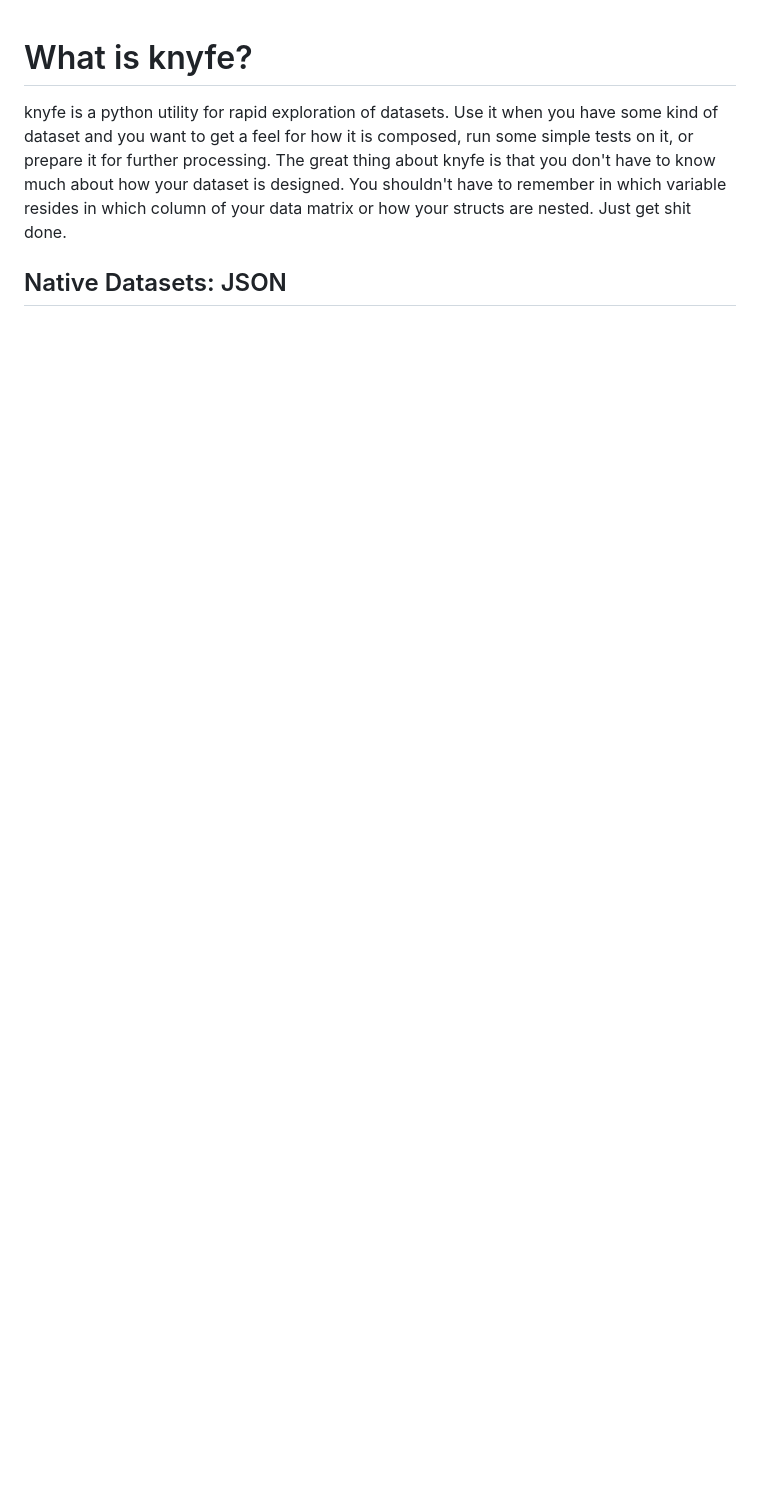
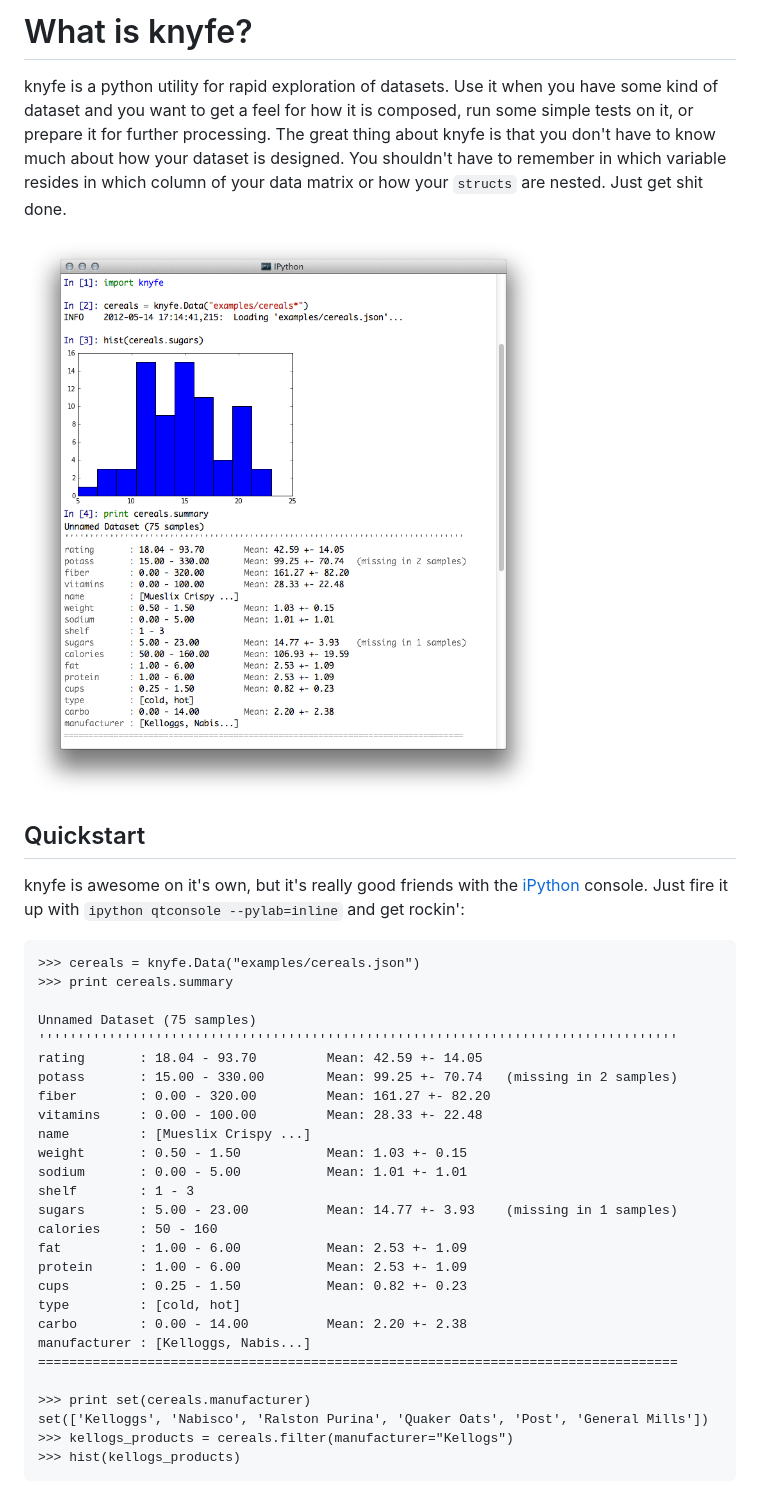
Before and after one commit to maebert/knyfe, a Markdown page: README.md, the part around one of its changes. Drawn GitHub-style; pictures changed too: img/interactive.png (added); blank space fills up the shorter version.

```diff
--- a/README.md
+++ b/README.md
@@ -1,6 +1,40 @@
+What is knyfe?
+==============
 
-# What is knyfe?
+knyfe is a python utility for rapid exploration of datasets. Use it when you have some kind of dataset and you want to get a feel for how it is composed, run some simple tests on it, or prepare it for further processing. The great thing about knyfe is that you don't have to know much about how your dataset is designed. You shouldn't have to remember in which variable resides in which column of your data matrix or how your `structs` are nested. Just get shit done.
 
-knyfe is a python utility for rapid exploration of datasets. Use it when you have some kind of dataset and you want to get a feel for how it is composed, run some simple tests on it, or prepare it for further processing. The great thing about knyfe is that you don't have to know much about how your dataset is designed. You shouldn't have to remember in which variable resides in which column of your data matrix or how your structs are nested. Just get shit done.
+![knyfe in an iPython shell](img/interactive.png)
 
-## Native Datasets: JSON
+Quickstart
+----------
+
+knyfe is awesome on it's own, but it's really good friends with the [iPython](http://ipython.org/) console. Just fire it up with `ipython qtconsole --pylab=inline` and get rockin':
+
+    >>> cereals = knyfe.Data("examples/cereals.json")
+    >>> print cereals.summary
+
+    Unnamed Dataset (75 samples)
+    ''''''''''''''''''''''''''''''''''''''''''''''''''''''''''''''''''''''''''''''''''
+    rating       : 18.04 - 93.70         Mean: 42.59 +- 14.05
+    potass       : 15.00 - 330.00        Mean: 99.25 +- 70.74   (missing in 2 samples)
+    fiber        : 0.00 - 320.00         Mean: 161.27 +- 82.20
+    vitamins     : 0.00 - 100.00         Mean: 28.33 +- 22.48
+    name         : [Mueslix Crispy ...]
+    weight       : 0.50 - 1.50           Mean: 1.03 +- 0.15
+    sodium       : 0.00 - 5.00           Mean: 1.01 +- 1.01
+    shelf        : 1 - 3
+    sugars       : 5.00 - 23.00          Mean: 14.77 +- 3.93    (missing in 1 samples)
+    calories     : 50 - 160
+    fat          : 1.00 - 6.00           Mean: 2.53 +- 1.09
+    protein      : 1.00 - 6.00           Mean: 2.53 +- 1.09
+    cups         : 0.25 - 1.50           Mean: 0.82 +- 0.23
+    type         : [cold, hot]
+    carbo        : 0.00 - 14.00          Mean: 2.20 +- 2.38
+    manufacturer : [Kelloggs, Nabis...]
+    ==================================================================================
+
+    >>> print set(cereals.manufacturer)
+    set(['Kelloggs', 'Nabisco', 'Ralston Purina', 'Quaker Oats', 'Post', 'General Mills'])
+    >>> kellogs_products = cereals.filter(manufacturer="Kellogs")
+    >>> hist(kellogs_products)
+
```
Also changed, not shown: other parts of README.md (+154 -72 lines), img/kellogs-sugar-hist.png (added), 2 other files.
